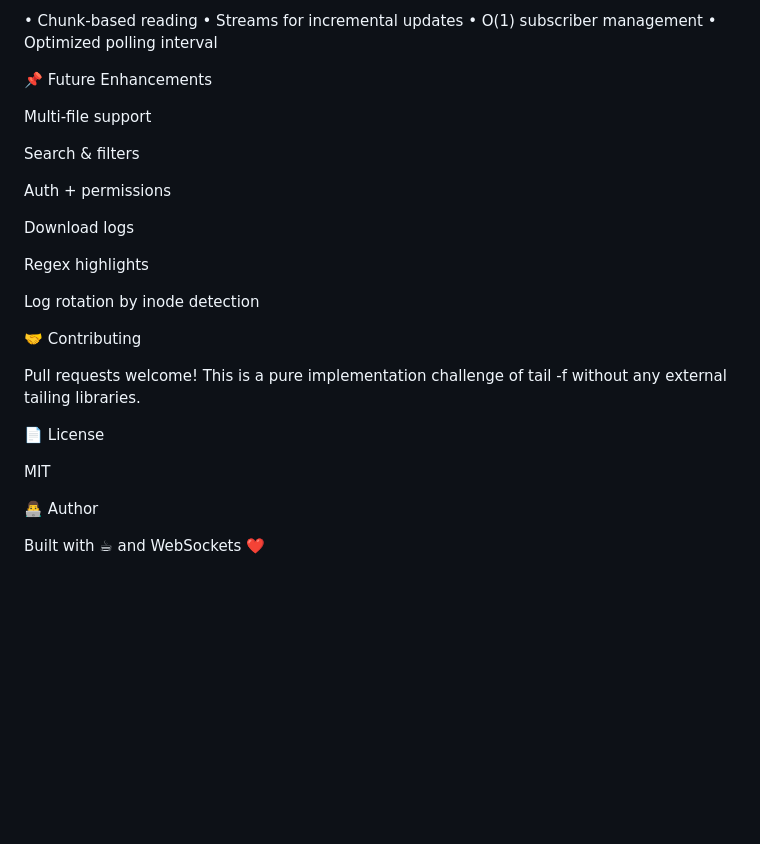
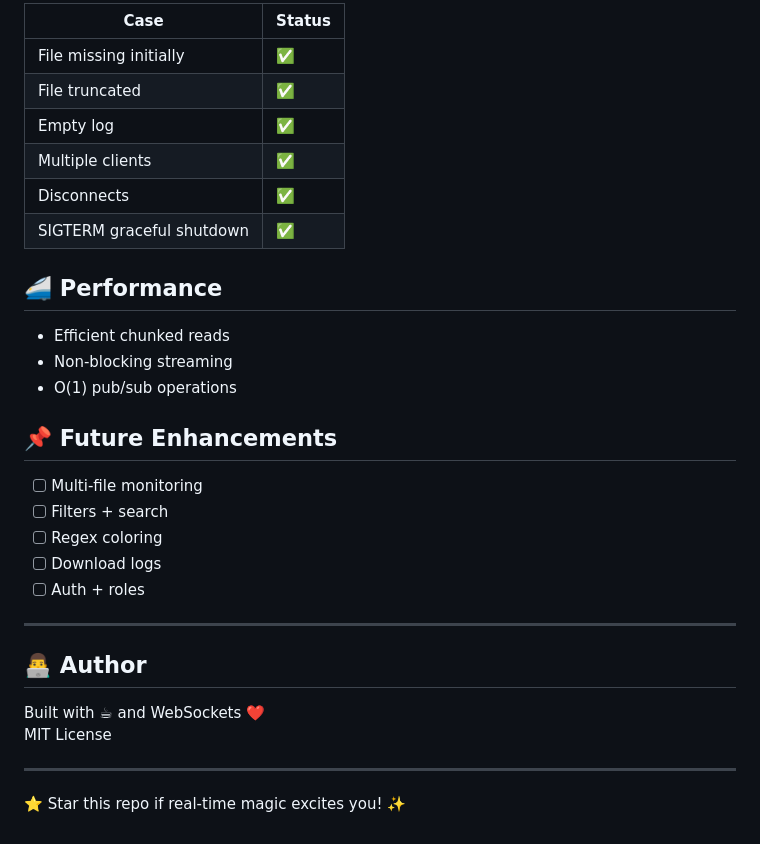
Before and after one commit to ishand3thrx/log-trailer-service, a Markdown page: README.md, the part around one of its changes. GitHub-like rendering; blank space fills up the shorter version.

```diff
--- a/README.md
+++ b/README.md
@@ -170,31 +163,34 @@ Safe shutdown	✅
 
-• Chunk-based reading
-• Streams for incremental updates
-• O(1) subscriber management
-• Optimized polling interval
+| Case | Status |
+|------|--------|
+| File missing initially | ✅ |
+| File truncated | ✅ |
+| Empty log | ✅ |
+| Multiple clients | ✅ |
+| Disconnects | ✅ |
+| SIGTERM graceful shutdown | ✅ |
 
-📌 Future Enhancements
+## 🚄 Performance
 
- Multi-file support
+- Efficient chunked reads
+- Non-blocking streaming
+- O(1) pub/sub operations
 
- Search & filters
+## 📌 Future Enhancements
 
- Auth + permissions
+- [ ] Multi-file monitoring
+- [ ] Filters + search
+- [ ] Regex coloring
+- [ ] Download logs
+- [ ] Auth + roles
 
- Download logs
+---
 
- Regex highlights
-
- Log rotation by inode detection
-
-🤝 Contributing
-
-Pull requests welcome! This is a pure implementation challenge of tail -f without any external tailing libraries.
-
-📄 License
-
-MIT
-
-👨‍💻 Author
+## 👨‍💻 Author
 
 Built with ☕ and WebSockets ❤️
+MIT License
+
+---
+
+⭐ Star this repo if real-time magic excites you! ✨
```
Also changed, not shown: other parts of README.md (+87 -94 lines).
